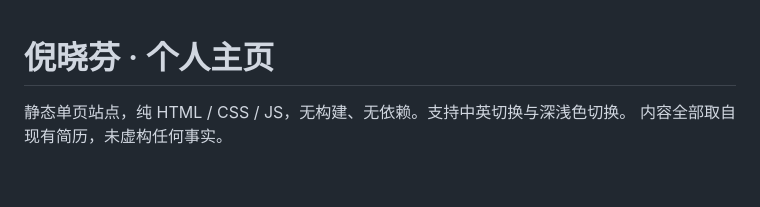
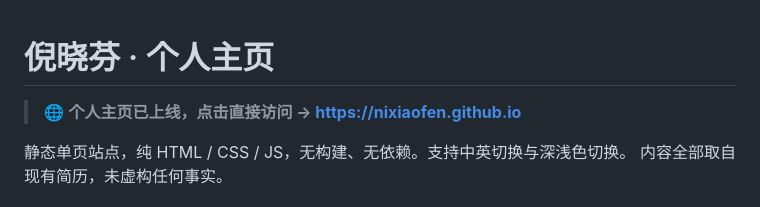
Before and after one commit to nixiaofen/nixiaofen.github.io, a Markdown page: README.md, the part around the change. Rendered like a GitHub page; blank space fills up the shorter version.

Commit message:
docs: README 顶部加醒目个人主页访问链接

```diff
--- a/README.md
+++ b/README.md
@@ -1,4 +1,6 @@
 # 倪晓芬 · 个人主页
+
+> 🌐 **个人主页已上线，点击直接访问 → [https://nixiaofen.github.io](https://nixiaofen.github.io)**
 
 静态单页站点，纯 HTML / CSS / JS，无构建、无依赖。支持中英切换与深浅色切换。
 内容全部取自现有简历，未虚构任何事实。
```
